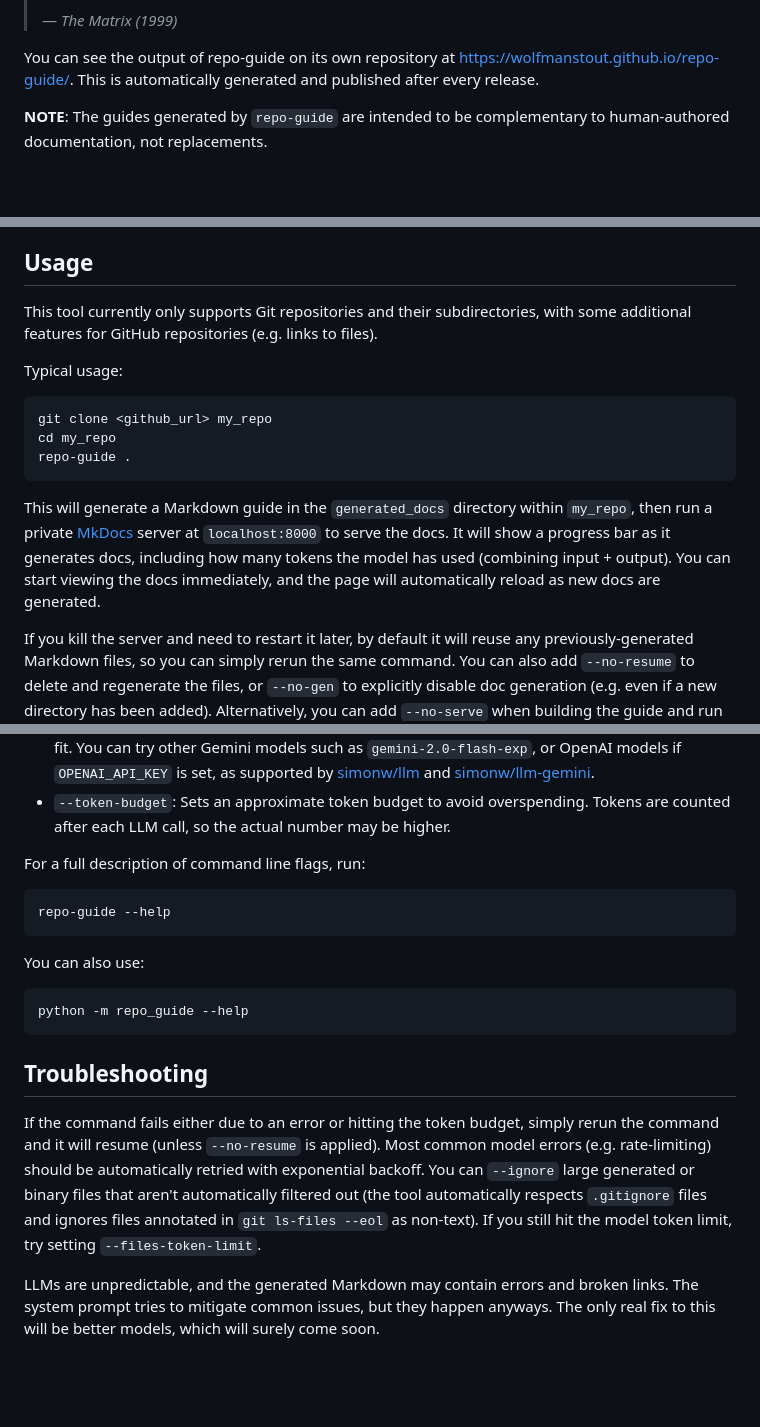
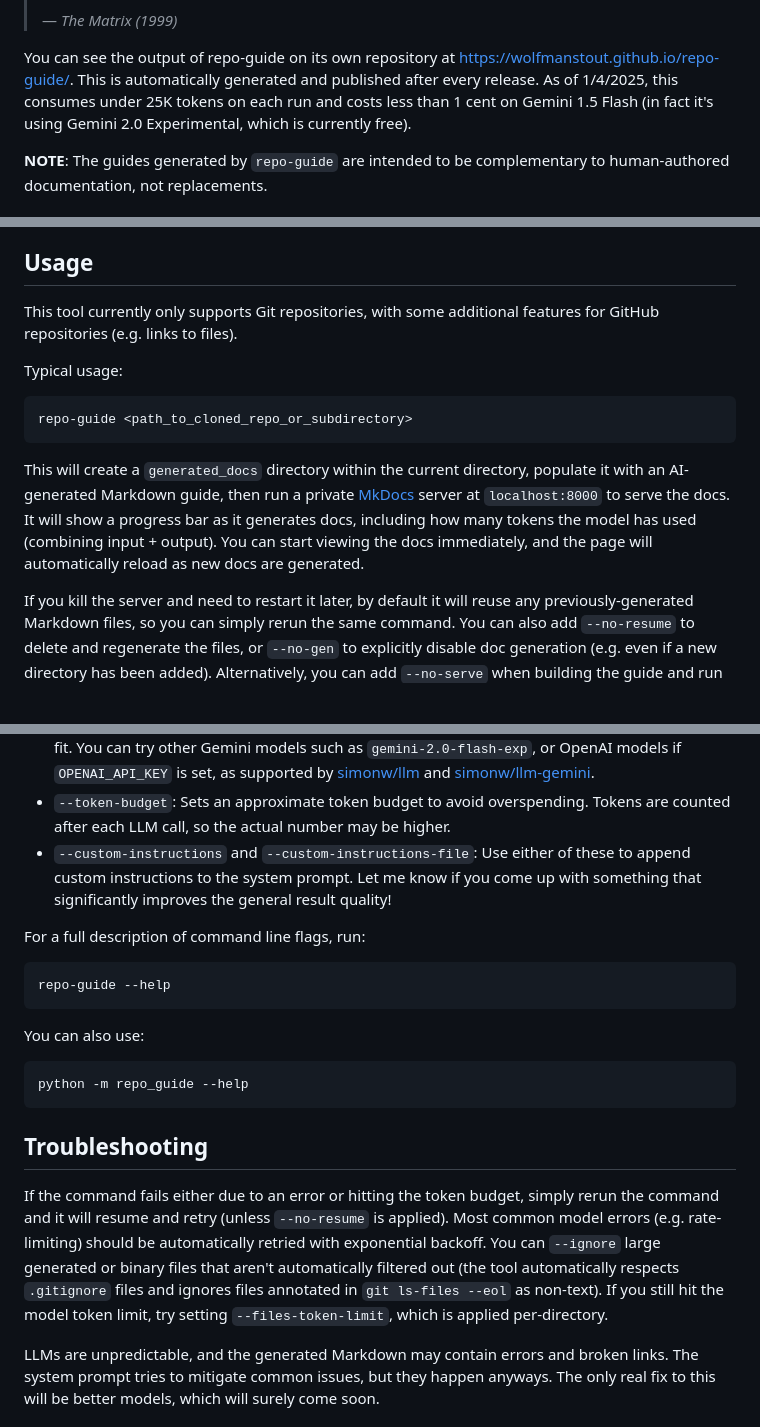
Before and after one commit to wolfmanstout/repo-guide, a Markdown page: README.md, 3 parts joined by grey strips. Drawn GitHub-style; blank space fills up the shorter version.

Commit message:
More documentation improvements.

````diff
--- a/README.md
+++ b/README.md
@@ -16,7 +16,9 @@ Use AI to generate guides to code repositories.
 
 You can see the output of repo-guide on its own repository at
 https://wolfmanstout.github.io/repo-guide/. This is automatically generated and
-published after every release.
+published after every release. As of 1/4/2025, this consumes under 25K tokens on
+each run and costs less than 1 cent on Gemini 1.5 Flash (in fact it's using
+Gemini 2.0 Experimental, which is currently free).
 
 **NOTE**: The guides generated by `repo-guide` are intended to be complementary to
 human-authored documentation, not replacements.
@@ -44,23 +46,21 @@ accounts where possible.
 
 ## Usage
 
-This tool currently only supports Git repositories and their subdirectories,
-with some additional features for GitHub repositories (e.g. links to files).
+This tool currently only supports Git repositories, with some additional
+features for GitHub repositories (e.g. links to files).
 
 Typical usage:
 
 ```
-git clone <github_url> my_repo
-cd my_repo
-repo-guide .
+repo-guide <path_to_cloned_repo_or_subdirectory>
 ```
 
-This will generate a Markdown guide in the `generated_docs` directory within
-`my_repo`, then run a private [MkDocs](https://www.mkdocs.org/) server at
-`localhost:8000` to serve the docs. It will show a progress bar as it generates
-docs, including how many tokens the model has used (combining input + output).
-You can start viewing the docs immediately, and the page will automatically
-reload as new docs are generated.
+This will create a `generated_docs` directory within the current directory,
+populate it with an AI-generated Markdown guide, then run a private
+[MkDocs](https://www.mkdocs.org/) server at `localhost:8000` to serve the docs.
+It will show a progress bar as it generates docs, including how many tokens the
+model has used (combining input + output). You can start viewing the docs
+immediately, and the page will automatically reload as new docs are generated.
 
 If you kill the server and need to restart it later, by default it will reuse
 any previously-generated Markdown files, so you can simply rerun the same
@@ -87,6 +87,9 @@ Here are some of the most common flags you may want to use:
   [simonw/llm-gemini](https://github.com/simonw/llm-gemini).
 - `--token-budget`: Sets an approximate token budget to avoid overspending.
   Tokens are counted after each LLM call, so the actual number may be higher.
+- `--custom-instructions` and `--custom-instructions-file`: Use either of these
+  to append custom instructions to the system prompt. Let me know if you come up
+  with something that significantly improves the general result quality!
 
 For a full description of command line flags, run:
 
@@ -103,12 +106,13 @@ python -m repo_guide --help
 ## Troubleshooting
 
 If the command fails either due to an error or hitting the token budget, simply
-rerun the command and it will resume (unless `--no-resume` is applied). Most
-common model errors (e.g. rate-limiting) should be automatically retried with
-exponential backoff. You can `--ignore` large generated or binary files that
-aren't automatically filtered out (the tool automatically respects `.gitignore`
-files and ignores files annotated in `git ls-files --eol` as non-text). If you
-still hit the model token limit, try setting `--files-token-limit`.
+rerun the command and it will resume and retry (unless `--no-resume` is
+applied). Most common model errors (e.g. rate-limiting) should be automatically
+retried with exponential backoff. You can `--ignore` large generated or binary
+files that aren't automatically filtered out (the tool automatically respects
+`.gitignore` files and ignores files annotated in `git ls-files --eol` as
+non-text). If you still hit the model token limit, try setting
+`--files-token-limit`, which is applied per-directory.
 
 LLMs are unpredictable, and the generated Markdown may contain errors and broken
 links. The system prompt tries to mitigate common issues, but they happen
````
